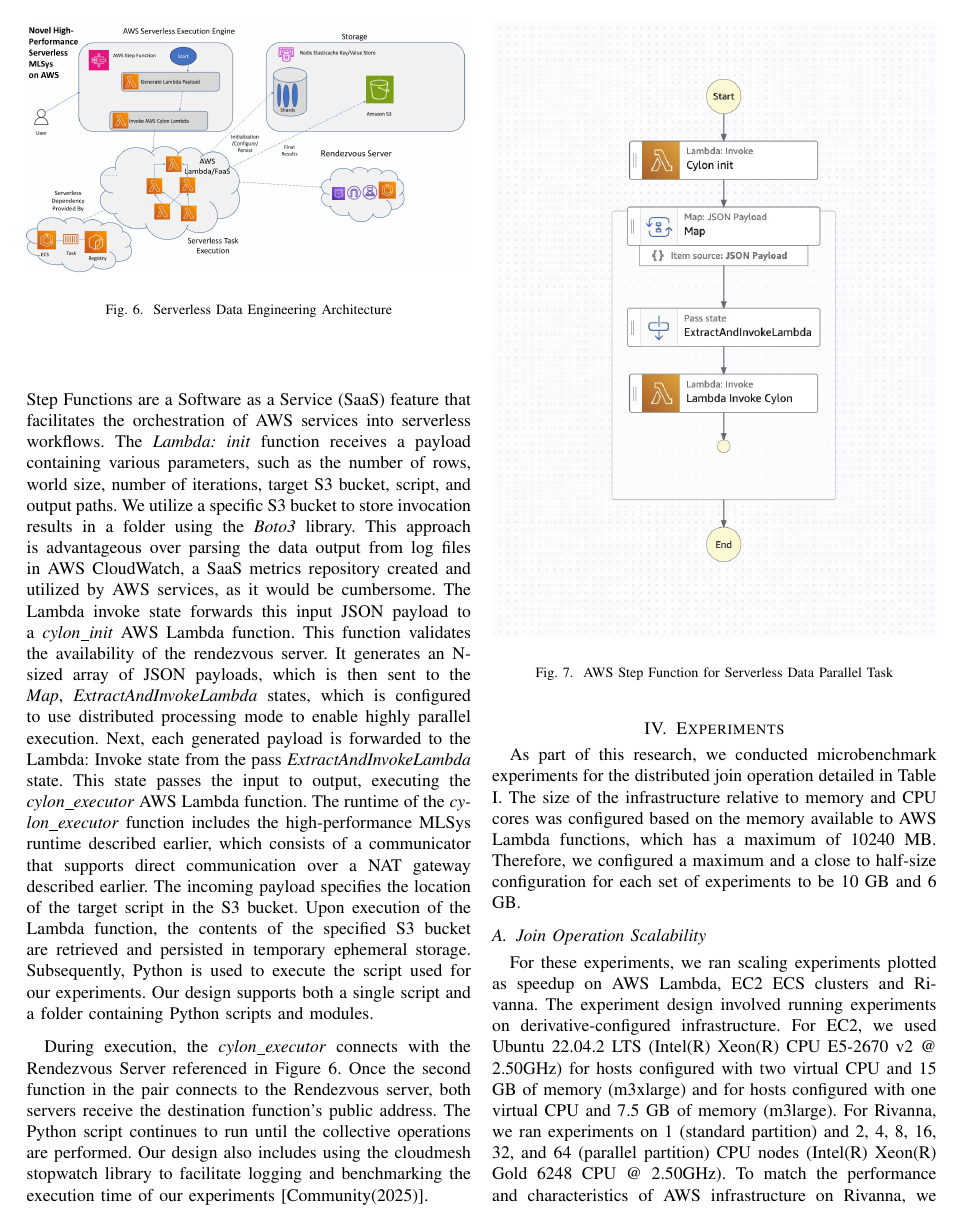
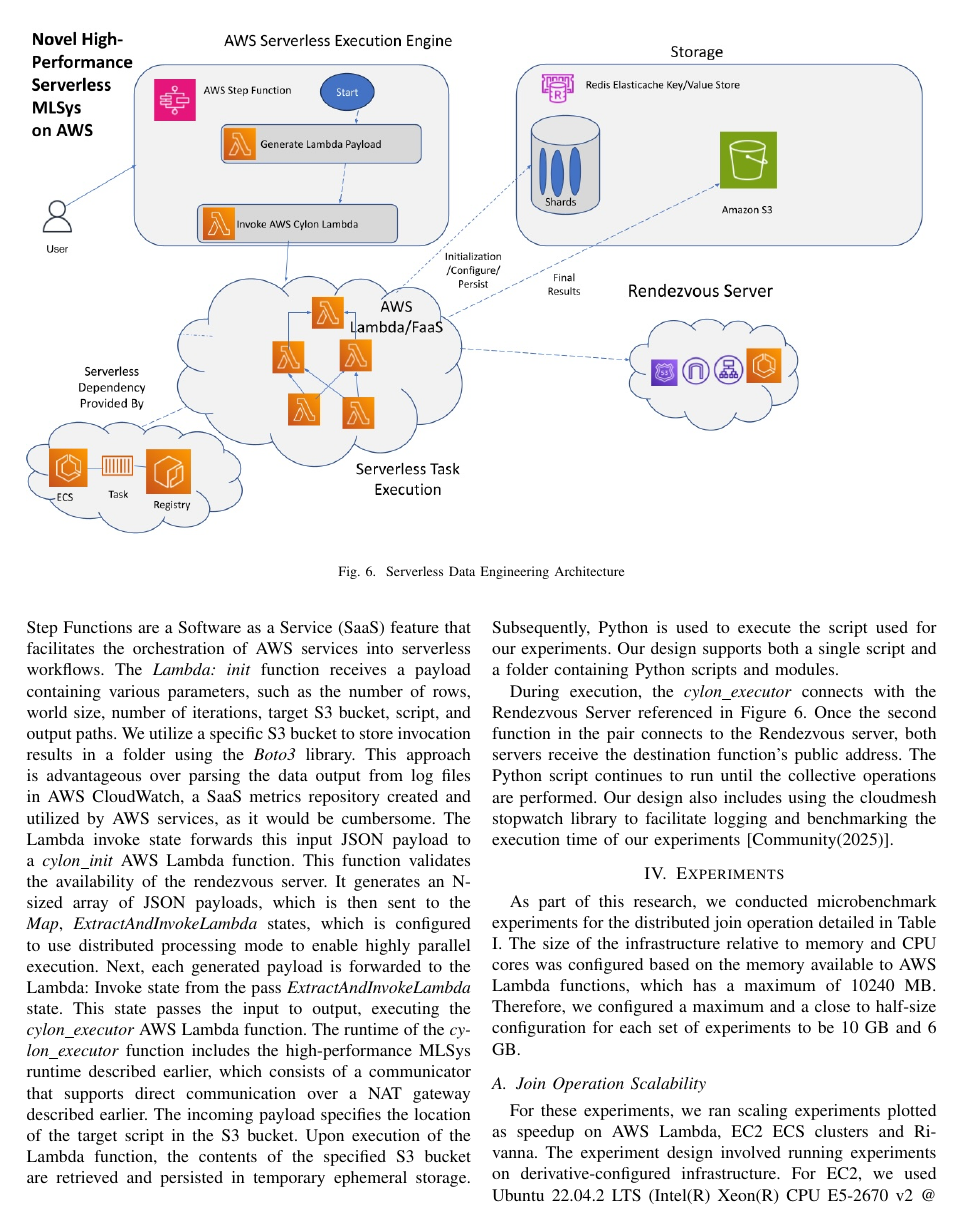
Before and after one commit to mstaylor/CylonCloudFrontiers2026, a LaTeX paper (main.tex): page 8 of 15. Compiled offline with pdfLaTeX.

Commit message:
frontiers editor 1 revision

```diff
--- a/main.tex
+++ b/main.tex
@@ -308,13 +308,13 @@
 
 Including this library is an ideal choice, considering the limitations imposed by AWS Lambda. A higher-level abstraction is necessary for direct communication between Lambda functions. Furthermore, there are cost considerations based on the AWS Lambda cost model, where the request rate, execution time, and function size directly impact the overall cost. By supporting direct communication in serverless, we can save costs associated with data storage compared to the current state-of-the-art for serverless applications in domains like bioinformatics. These applications often require parallel, high-performance analysis that would benefit from high-performance communication. Based on results published in the paper, "FMI: Fast and Cheap Message Passing for Serverless Functions," we were able to achieve similar savings as reported in the paper (i.e., 397 times savings compared to the use of mediated storage for Machine Learning applications reported by Copik et al.)\cite{copik2023fmi}.
 
-\begin{figure}[ht]
+\begin{figure*}[ht]
     \begin{center}
-    \includegraphics[width=\linewidth]{figure6.jpg}
+    \includegraphics[width=\textwidth]{figure6.jpg}
     \end{center}
     \caption{Serverless Data Engineering Architecture}
     \label{fig:serverlessdataengineering}
-\end{figure}
+\end{figure*}
 
 Figure \ref{fig:serverlessdataengineering} illustrates our architecture. Our design calls for the use of an AWS Step Function to encapsulate the AWS Serverless Execution Engine, as shown in Figure \ref{fig:fmistatemachine}. AWS Step Functions are a Software as a Service (SaaS) feature that facilitates the orchestration of AWS services into serverless workflows. The \textit{Lambda: init} function receives a payload containing various parameters, such as the number of rows, world size, number of iterations, target S3 bucket, script, and output paths. We utilize a specific S3 bucket to store invocation results in a folder using the \textit{Boto3} library. This approach is advantageous over parsing the data output from log files in AWS CloudWatch, a SaaS metrics repository created and utilized by AWS services, as it would be cumbersome. The Lambda invoke state forwards this input JSON payload to a \textit{cylon\_init} AWS Lambda function. This function validates the availability of the rendezvous server. It generates an N-sized array of JSON payloads, which is then sent to the \textit{Map}, \textit{ExtractAndInvokeLambda} states, which is configured to use distributed processing mode to enable highly parallel execution. Next, each generated payload is forwarded to the Lambda: Invoke state from the pass \textit{ExtractAndInvokeLambda} state.  This state passes the input to output, executing the \textit{cylon\_executor} AWS Lambda function. The runtime of the \textit{cylon\_executor} function includes the high-performance MLSys runtime described earlier, which consists of a communicator that supports direct communication over a NAT gateway described earlier. The incoming payload specifies the location of the target script in the S3 bucket. Upon execution of the Lambda function, the contents of the specified S3 bucket are retrieved and persisted in temporary ephemeral storage. Subsequently, Python is used to execute the script used for our experiments. Our design supports both a single script and a folder containing Python scripts and modules.
 
```
